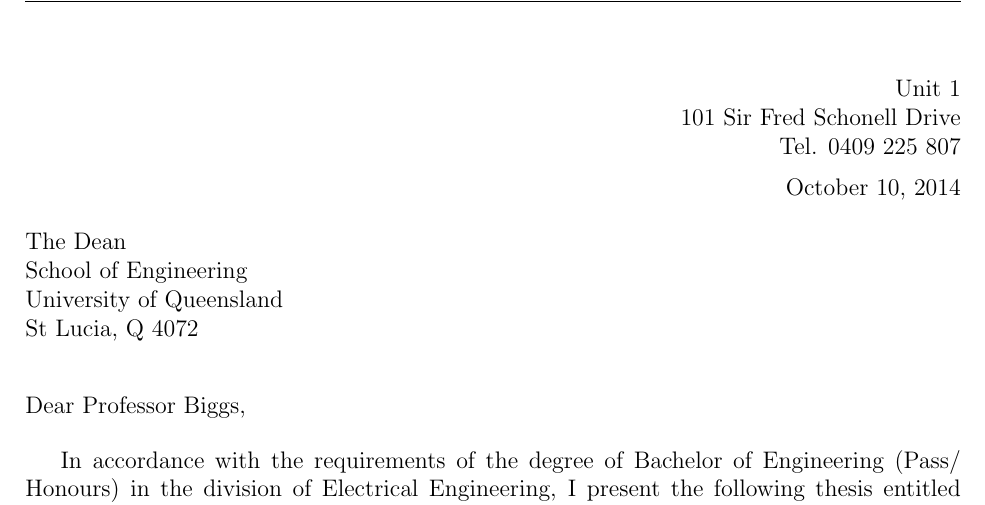
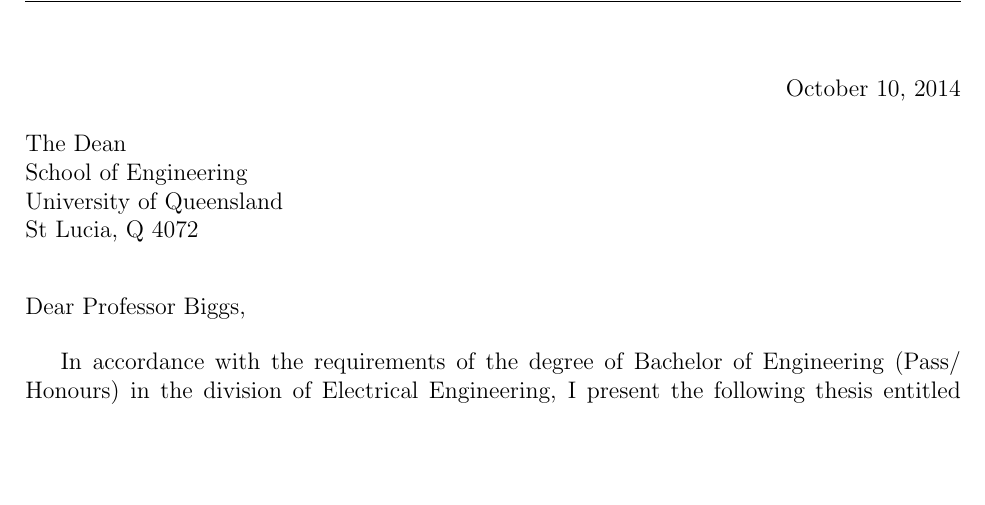
Before and after one commit to samvrlewis/thesis, a LaTeX thesis (thesis.tex, which reads frontstuff/letter.tex): part of page 2 of 53, cut at the place of the change, the shorter picture padded with empty space. Compiled offline with pdfLaTeX.

Commit message:
Update letter.tex

```diff
--- a/frontstuff/letter.tex
+++ b/frontstuff/letter.tex
@@ -1,7 +1,5 @@
 \begin{flushright}
-	Unit 1 \\
-	101 Sir Fred Schonell Drive \\
-	Tel. 0409 225 807 \\
+
 	\medskip
 	\today
 \end{flushright}
```
